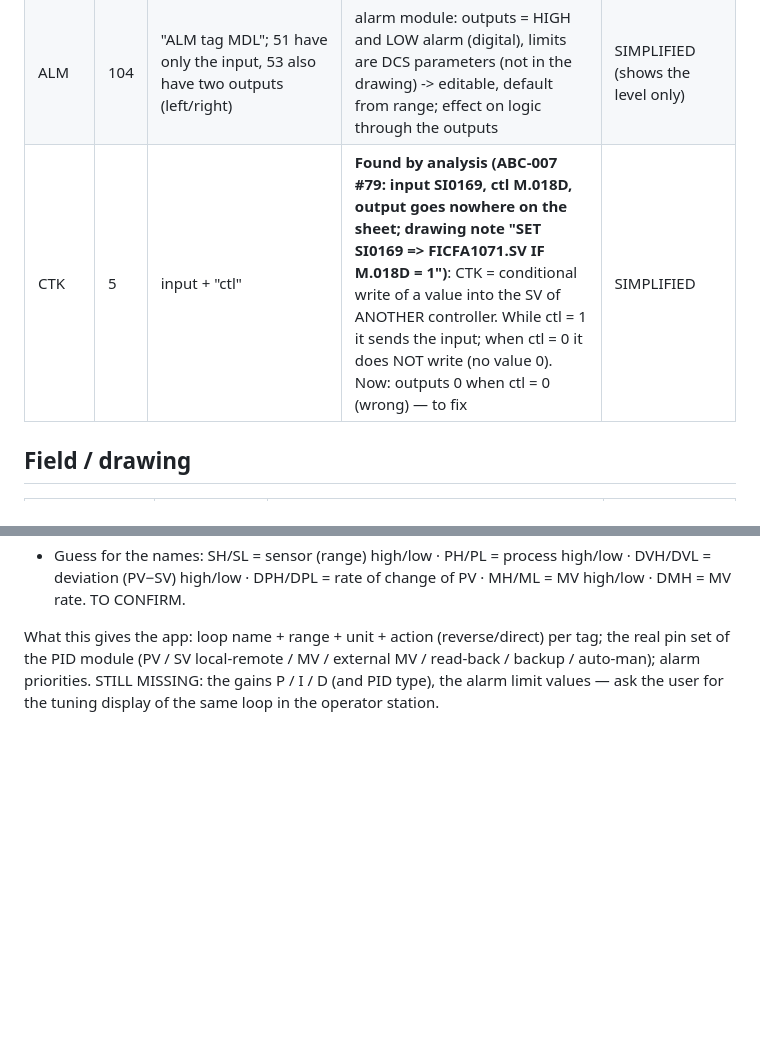
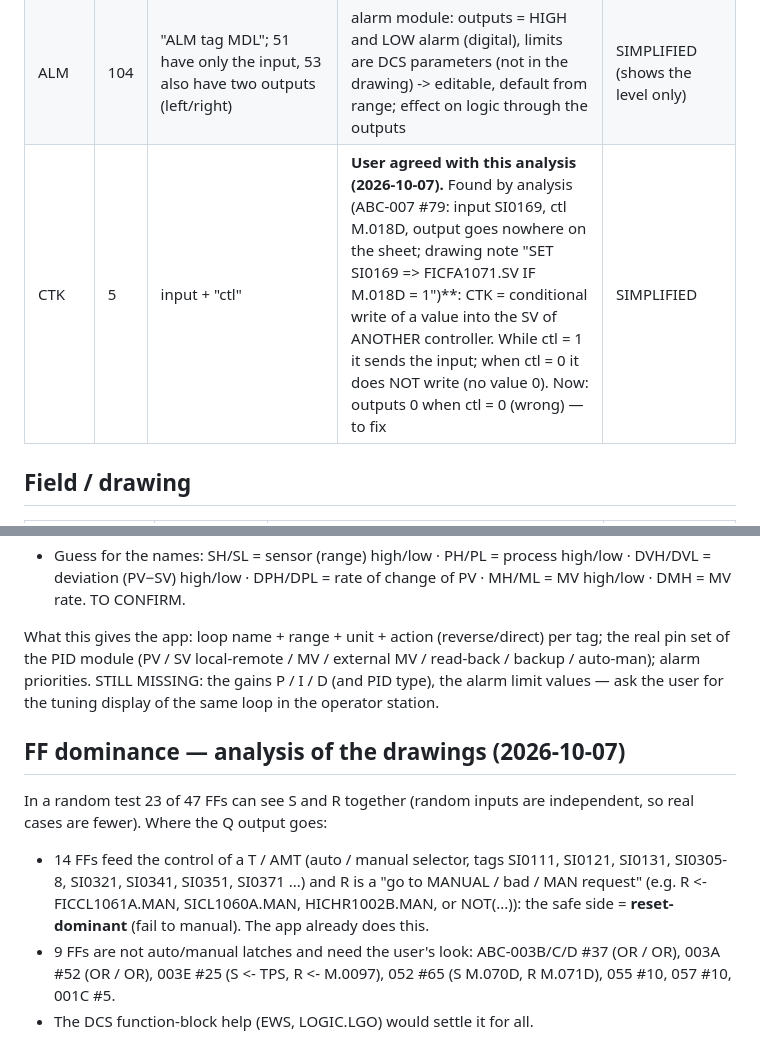
Before and after one commit to Ronanski/dcs-ditl-workbench, a Markdown page: docs/BLOCK-LIBRARY.md, 2 parts joined by grey strips. GitHub-like rendering; blank space fills up the shorter version.

Commit message:
docs: FF dominance analysis, Formosa EWS facts, agreed order

```diff
--- a/docs/BLOCK-LIBRARY.md
+++ b/docs/BLOCK-LIBRARY.md
@@ -50,7 +50,7 @@ When the user confirms a block, Claude writes a small test for it (tools/test-bl
 |---|---|---|---|---|
 | **PID / PIDV** | 68 | ABC-017/050: **the input is the DEVIATION** (a DEV block "SV + / PV −" feeds the PID); tag + module (e.g. PICSB1052 S2-MDL001); "ACT:R / ACT:D" text; output goes to a T (auto/manual) | MV 0..100 % = P + I (+ D) of the deviation; ACT:R reverse / ACT:D direct action; anti-windup at the limits; tracks (bumpless) when its track input is on; **Kp, Ti, Td are NOT in the drawings** (DCS database): editable in the panel, default values, optional table import | SIMPLIFIED (output follows input — wrong: MV must not equal the deviation) |
 | ALM | 104 | "ALM tag MDL"; 51 have only the input, 53 also have two outputs (left/right) | alarm module: outputs = HIGH and LOW alarm (digital), limits are DCS parameters (not in the drawing) -> editable, default from range; effect on logic through the outputs | SIMPLIFIED (shows the level only) |
-| CTK | 5 | input + "ctl" | **Found by analysis (ABC-007 #79: input SI0169, ctl M.018D, output goes nowhere on the sheet; drawing note "SET SI0169 => FICFA1071.SV  IF M.018D = 1")**: CTK = conditional write of a value into the SV of ANOTHER controller. While ctl = 1 it sends the input; when ctl = 0 it does NOT write (no value 0). Now: outputs 0 when ctl = 0 (wrong) — to fix | SIMPLIFIED |
+| CTK | 5 | input + "ctl" | **User agreed with this analysis (2026-10-07).** Found by analysis (ABC-007 #79: input SI0169, ctl M.018D, output goes nowhere on the sheet; drawing note "SET SI0169 => FICFA1071.SV  IF M.018D = 1")**: CTK = conditional write of a value into the SV of ANOTHER controller. While ctl = 1 it sends the input; when ctl = 0 it does NOT write (no value 0). Now: outputs 0 when ctl = 0 (wrong) — to fix | SIMPLIFIED |
 
 ## Field / drawing
 | Block | n | Behaviour | Status |
@@ -74,3 +74,9 @@ Three windows of the Loop Design tool (project D:\LMYP2, station 101 FCS2000EI).
 - Guess for the names: SH/SL = sensor (range) high/low · PH/PL = process high/low · DVH/DVL = deviation (PV−SV) high/low · DPH/DPL = rate of change of PV · MH/ML = MV high/low · DMH = MV rate. TO CONFIRM.
 
 What this gives the app: loop name + range + unit + action (reverse/direct) per tag; the real pin set of the PID module (PV / SV local-remote / MV / external MV / read-back / backup / auto-man); alarm priorities. STILL MISSING: the gains P / I / D (and PID type), the alarm limit values — ask the user for the tuning display of the same loop in the operator station.
+
+## FF dominance — analysis of the drawings (2026-10-07)
+In a random test 23 of 47 FFs can see S and R together (random inputs are independent, so real cases are fewer). Where the Q output goes:
+- 14 FFs feed the control of a T / AMT (auto / manual selector, tags SI0111, SI0121, SI0131, SI0305-8, SI0321, SI0341, SI0351, SI0371 ...) and R is a "go to MANUAL / bad / MAN request" (e.g. R <- FICCL1061A.MAN, SICL1060A.MAN, HICHR1002B.MAN, or NOT(...)): the safe side = **reset-dominant** (fail to manual). The app already does this.
+- 9 FFs are not auto/manual latches and need the user's look: ABC-003B/C/D #37 (OR / OR), 003A #52 (OR / OR), 003E #25 (S <- TPS, R <- M.0097), 052 #65 (S M.070D, R M.071D), 055 #10, 057 #10, 001C #5.
+- The DCS function-block help (EWS, LOGIC.LGO) would settle it for all.
```
Also changed, not shown: docs/BACKLOG.md (+4 -0 lines).
